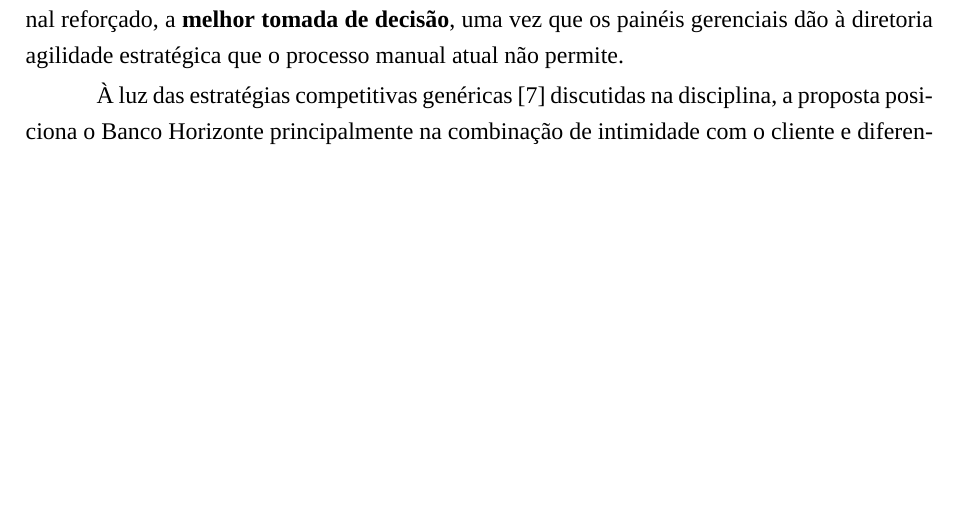
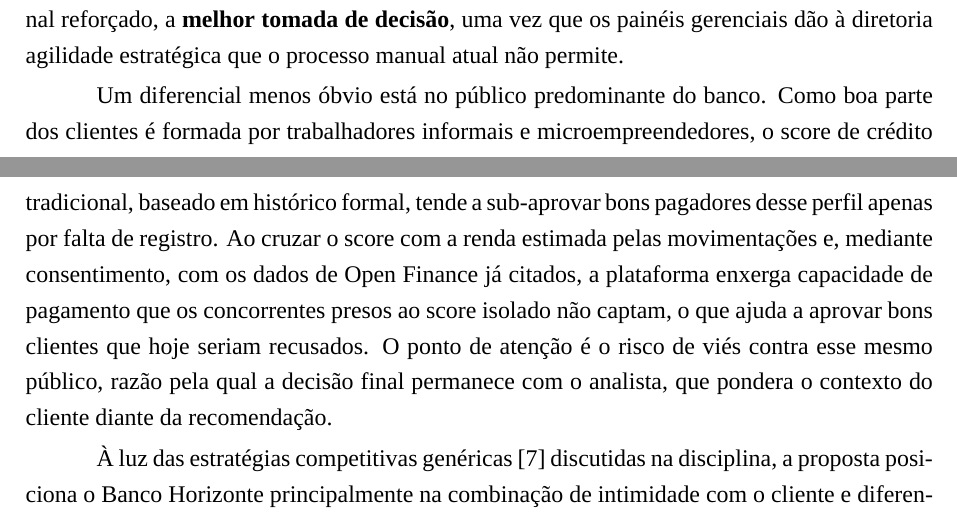
Before and after one commit to caue-paiva/information_systems, a LaTeX document (trabalho-final/relatorio.tex): part of page 13 of 15 before the commit and two parts of pages 13 and 14 of 15 after it, the two joined at a grey line, cut so that both start at the same text, the shorter picture padded with empty space. Compiled offline with XeLaTeX; a missing font is replaced by an installed copy or a similar font.

Commit message:
Melhorias no texto

```diff
--- a/trabalho-final/relatorio.tex
+++ b/trabalho-final/relatorio.tex
@@ -278,6 +278,8 @@ O setor banc\'ario brasileiro \'e ao mesmo tempo altamente competitivo e regulad
 
 A solu\c{c}\~ao contribui para a competitividade por meio de mecanismos claros. Pela \textbf{efici\^encia}, decis\~oes mais r\'apidas convertem mais solicita\c{c}\~oes em contratos e reduzem o custo operacional das an\'alises e do atendimento. Pela \textbf{diferencia\c{c}\~ao}, a transpar\^encia na explica\c{c}\~ao de uma recusa, algo raro entre concorrentes, fortalece a confian\c{c}a e melhora a experi\^encia no aplicativo, que \'e o principal ponto de contato do banco. Pela \textbf{intimidade com o cliente}, a vis\~ao consolidada do hist\'orico permite ofertas mais adequadas e apoia a reten\c{c}\~ao, elevando o custo de mudan\c{c}a percebido pelo usu\'ario. A esses mecanismos soma-se um objetivo organizacional refor\c{c}ado, a \textbf{melhor tomada de decis\~ao}, uma vez que os pain\'eis gerenciais d\~ao \`a diretoria agilidade estrat\'egica que o processo manual atual n\~ao permite.
 
+Um diferencial menos \'obvio est\'a no p\'ublico predominante do banco. Como boa parte dos clientes \'e formada por trabalhadores informais e microempreendedores, o score de cr\'edito tradicional, baseado em hist\'orico formal, tende a sub-aprovar bons pagadores desse perfil apenas por falta de registro. Ao cruzar o score com a renda estimada pelas movimenta\c{c}\~oes e, mediante consentimento, com os dados de Open Finance j\'a citados, a plataforma enxerga capacidade de pagamento que os concorrentes presos ao score isolado n\~ao captam, o que ajuda a aprovar bons clientes que hoje seriam recusados. O ponto de aten\c{c}\~ao \'e o risco de vi\'es contra esse mesmo p\'ublico, raz\~ao pela qual a decis\~ao final permanece com o analista, que pondera o contexto do cliente diante da recomenda\c{c}\~ao.
+
 \`A luz das estrat\'egias competitivas gen\'ericas [7] discutidas na disciplina, a proposta posiciona o Banco Horizonte principalmente na combina\c{c}\~ao de intimidade com o cliente e diferencia\c{c}\~ao, apoiada por ganhos de efici\^encia operacional. Os resultados esperados s\~ao a redu\c{c}\~ao do tempo de aprova\c{c}\~ao, o aumento da aprova\c{c}\~ao de bons clientes, a diminui\c{c}\~ao de perdas causadas por decis\~oes inconsistentes e a redu\c{c}\~ao do churn associado ao atrito no cr\'edito e no atendimento.
 
 Para tornar esses resultados verific\'aveis, o banco pode acompanhar indicadores como o tempo m\'edio de decis\~ao de cr\'edito, a taxa de aprova\c{c}\~ao de bons clientes frente \`a inadimpl\^encia observada, o tempo m\'edio de resolu\c{c}\~ao das d\'uvidas sobre cr\'edito no atendimento e a taxa de reten\c{c}\~ao de clientes que passaram por uma an\'alise de cr\'edito. Esses indicadores, j\'a produzidos pelos pain\'eis gerenciais, permitem medir se a solu\c{c}\~ao entrega o valor prometido, em vez de apenas presumi-lo.
```
Also changed, not shown: trabalho-final/relatorio.md (+2 -0 lines), trabalho-final/relatorio.pdf.
